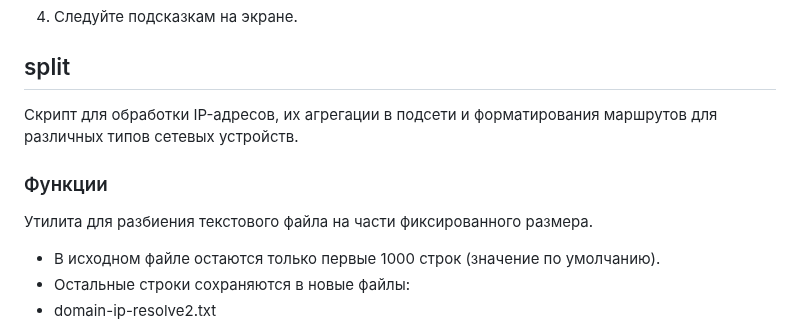
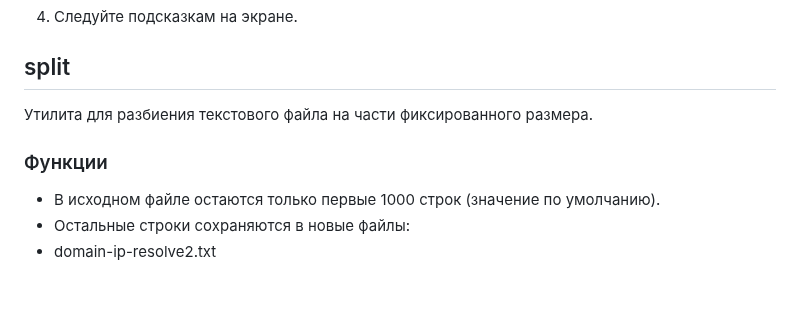
Before and after one commit to Ground-Zerro/DomainMapper, a Markdown page: utilities/README.md, the part around the change. Drawn GitHub-style; blank space fills up the shorter version.

```diff
--- a/utilities/README.md
+++ b/utilities/README.md
@@ -104,11 +104,10 @@
 
 ## split
 
-Скрипт для обработки IP-адресов, их агрегации в подсети и форматирования маршрутов для различных типов сетевых устройств.
+Утилита для разбиения текстового файла на части фиксированного размера.
 
 ### Функции
 
-Утилита для разбиения текстового файла на части фиксированного размера.
 - В исходном файле остаются только первые 1000 строк (значение по умолчанию).
 - Остальные строки сохраняются в новые файлы:
 - domain-ip-resolve2.txt
```
